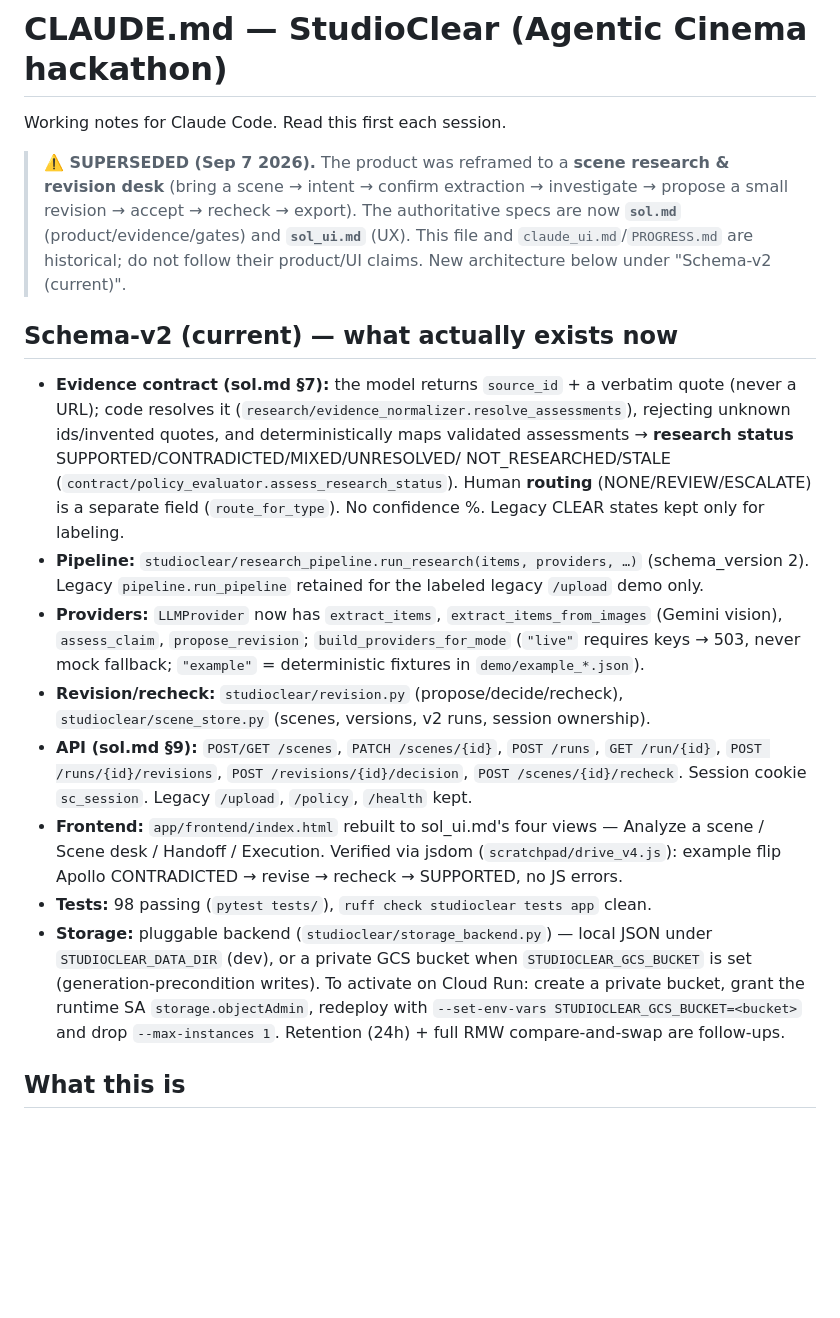
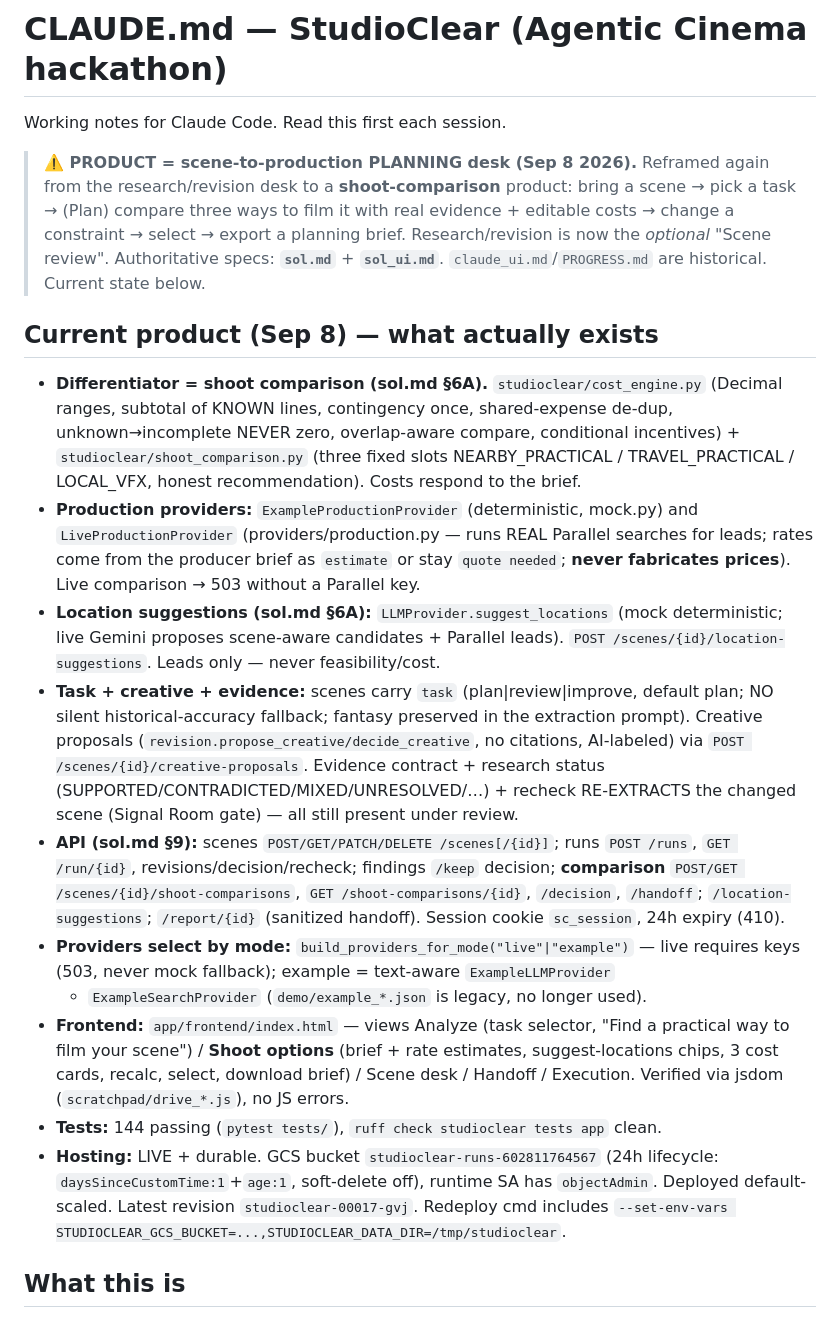
Before and after one commit to whitepaper27/Agentic_Cinema, a Markdown page: CLAUDE.md, the part around the change. Rendered like a GitHub page; blank space fills up the shorter version.

Commit message:
CLAUDE.md: handoff for the scene-to-production planning product
Rewrite the current-state section to the shoot-comparison pivot: cost engine,
three-option comparison, live/example production providers, location suggestions,
task selection + creative proposals, the comparison API, the Shoot options UI,
144 tests, and the live GCS-backed deployment (rev 00017).

Co-Authored-By: Claude Opus 4.8 (1M context) <noreply@anthropic.com>
Claude-Session: https://claude.ai/code/session_011AH52vU8DN1pKTsXVMcZHo

```diff
--- a/CLAUDE.md
+++ b/CLAUDE.md
@@ -2,46 +2,50 @@
 
 Working notes for Claude Code. Read this first each session.
 
-> **⚠️ SUPERSEDED (Sep 7 2026).** The product was reframed to a **scene research
-> & revision desk** (bring a scene → intent → confirm extraction → investigate →
-> propose a small revision → accept → recheck → export). The authoritative specs
-> are now **`sol.md`** (product/evidence/gates) and **`sol_ui.md`** (UX). This
-> file and `claude_ui.md`/`PROGRESS.md` are historical; do not follow their
-> product/UI claims. New architecture below under "Schema-v2 (current)".
+> **⚠️ PRODUCT = scene-to-production PLANNING desk (Sep 8 2026).** Reframed again
+> from the research/revision desk to a **shoot-comparison** product: bring a scene →
+> pick a task → (Plan) compare three ways to film it with real evidence + editable
+> costs → change a constraint → select → export a planning brief. Research/revision
+> is now the *optional* "Scene review". Authoritative specs: **`sol.md`** +
+> **`sol_ui.md`**. `claude_ui.md`/`PROGRESS.md` are historical. Current state below.
 
-## Schema-v2 (current) — what actually exists now
+## Current product (Sep 8) — what actually exists
 
-- **Evidence contract (sol.md §7):** the model returns `source_id` + a verbatim
-  quote (never a URL); code resolves it (`research/evidence_normalizer.resolve_assessments`),
-  rejecting unknown ids/invented quotes, and deterministically maps validated
-  assessments → **research status** SUPPORTED/CONTRADICTED/MIXED/UNRESOLVED/
-  NOT_RESEARCHED/STALE (`contract/policy_evaluator.assess_research_status`).
-  Human **routing** (NONE/REVIEW/ESCALATE) is a separate field
-  (`route_for_type`). No confidence %. Legacy CLEAR states kept only for labeling.
-- **Pipeline:** `studioclear/research_pipeline.run_research(items, providers, …)`
-  (schema_version 2). Legacy `pipeline.run_pipeline` retained for the labeled
-  legacy `/upload` demo only.
-- **Providers:** `LLMProvider` now has `extract_items`, `extract_items_from_images`
-  (Gemini vision), `assess_claim`, `propose_revision`; `build_providers_for_mode`
-  (`"live"` requires keys → 503, never mock fallback; `"example"` = deterministic
-  fixtures in `demo/example_*.json`).
-- **Revision/recheck:** `studioclear/revision.py` (propose/decide/recheck),
-  `studioclear/scene_store.py` (scenes, versions, v2 runs, session ownership).
-- **API (sol.md §9):** `POST/GET /scenes`, `PATCH /scenes/{id}`, `POST /runs`,
-  `GET /run/{id}`, `POST /runs/{id}/revisions`, `POST /revisions/{id}/decision`,
-  `POST /scenes/{id}/recheck`. Session cookie `sc_session`. Legacy `/upload`,
-  `/policy`, `/health` kept.
-- **Frontend:** `app/frontend/index.html` rebuilt to sol_ui.md's four views —
-  Analyze a scene / Scene desk / Handoff / Execution. Verified via jsdom
-  (`scratchpad/drive_v4.js`): example flip Apollo CONTRADICTED → revise → recheck
-  → SUPPORTED, no JS errors.
-- **Tests:** 98 passing (`pytest tests/`), `ruff check studioclear tests app` clean.
-- **Storage:** pluggable backend (`studioclear/storage_backend.py`) — local JSON
-  under `STUDIOCLEAR_DATA_DIR` (dev), or a private GCS bucket when
-  `STUDIOCLEAR_GCS_BUCKET` is set (generation-precondition writes). To activate on
-  Cloud Run: create a private bucket, grant the runtime SA `storage.objectAdmin`,
-  redeploy with `--set-env-vars STUDIOCLEAR_GCS_BUCKET=<bucket>` and drop
-  `--max-instances 1`. Retention (24h) + full RMW compare-and-swap are follow-ups.
+- **Differentiator = shoot comparison (sol.md §6A).** `studioclear/cost_engine.py`
+  (Decimal ranges, subtotal of KNOWN lines, contingency once, shared-expense de-dup,
+  unknown→incomplete NEVER zero, overlap-aware compare, conditional incentives) +
+  `studioclear/shoot_comparison.py` (three fixed slots NEARBY_PRACTICAL /
+  TRAVEL_PRACTICAL / LOCAL_VFX, honest recommendation). Costs respond to the brief.
+- **Production providers:** `ExampleProductionProvider` (deterministic, mock.py) and
+  `LiveProductionProvider` (providers/production.py — runs REAL Parallel searches for
+  leads; rates come from the producer brief as `estimate` or stay `quote needed`;
+  **never fabricates prices**). Live comparison → 503 without a Parallel key.
+- **Location suggestions (sol.md §6A):** `LLMProvider.suggest_locations` (mock
+  deterministic; live Gemini proposes scene-aware candidates + Parallel leads).
+  `POST /scenes/{id}/location-suggestions`. Leads only — never feasibility/cost.
+- **Task + creative + evidence:** scenes carry `task` (plan|review|improve, default
+  plan; NO silent historical-accuracy fallback; fantasy preserved in the extraction
+  prompt). Creative proposals (`revision.propose_creative/decide_creative`, no
+  citations, AI-labeled) via `POST /scenes/{id}/creative-proposals`. Evidence
+  contract + research status (SUPPORTED/CONTRADICTED/MIXED/UNRESOLVED/…) + recheck
+  RE-EXTRACTS the changed scene (Signal Room gate) — all still present under review.
+- **API (sol.md §9):** scenes `POST/GET/PATCH/DELETE /scenes[/{id}]`; runs `POST /runs`,
+  `GET /run/{id}`, revisions/decision/recheck; findings `/keep` decision;
+  **comparison** `POST/GET /scenes/{id}/shoot-comparisons`, `GET
+  /shoot-comparisons/{id}`, `/decision`, `/handoff`; `/location-suggestions`;
+  `/report/{id}` (sanitized handoff). Session cookie `sc_session`, 24h expiry (410).
+- **Providers select by mode:** `build_providers_for_mode("live"|"example")` — live
+  requires keys (503, never mock fallback); example = text-aware `ExampleLLMProvider`
+  + `ExampleSearchProvider` (`demo/example_*.json` is legacy, no longer used).
+- **Frontend:** `app/frontend/index.html` — views Analyze (task selector, "Find a
+  practical way to film your scene") / **Shoot options** (brief + rate estimates,
+  suggest-locations chips, 3 cost cards, recalc, select, download brief) / Scene desk
+  / Handoff / Execution. Verified via jsdom (`scratchpad/drive_*.js`), no JS errors.
+- **Tests:** 144 passing (`pytest tests/`), `ruff check studioclear tests app` clean.
+- **Hosting:** LIVE + durable. GCS bucket `studioclear-runs-602811764567` (24h
+  lifecycle: `daysSinceCustomTime:1`+`age:1`, soft-delete off), runtime SA has
+  `objectAdmin`. Deployed default-scaled. Latest revision `studioclear-00017-gvj`.
+  Redeploy cmd includes `--set-env-vars STUDIOCLEAR_GCS_BUCKET=...,STUDIOCLEAR_DATA_DIR=/tmp/studioclear`.
 
 ## What this is
 
```
